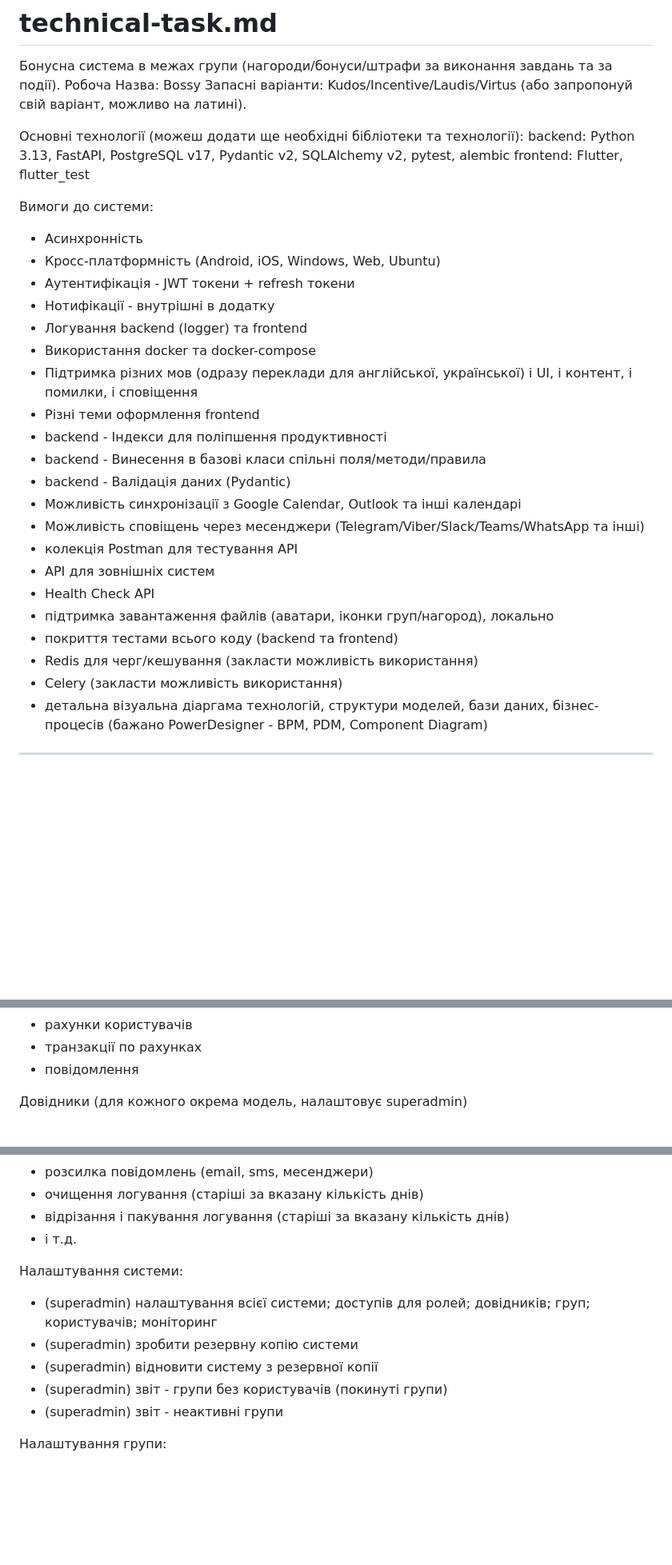
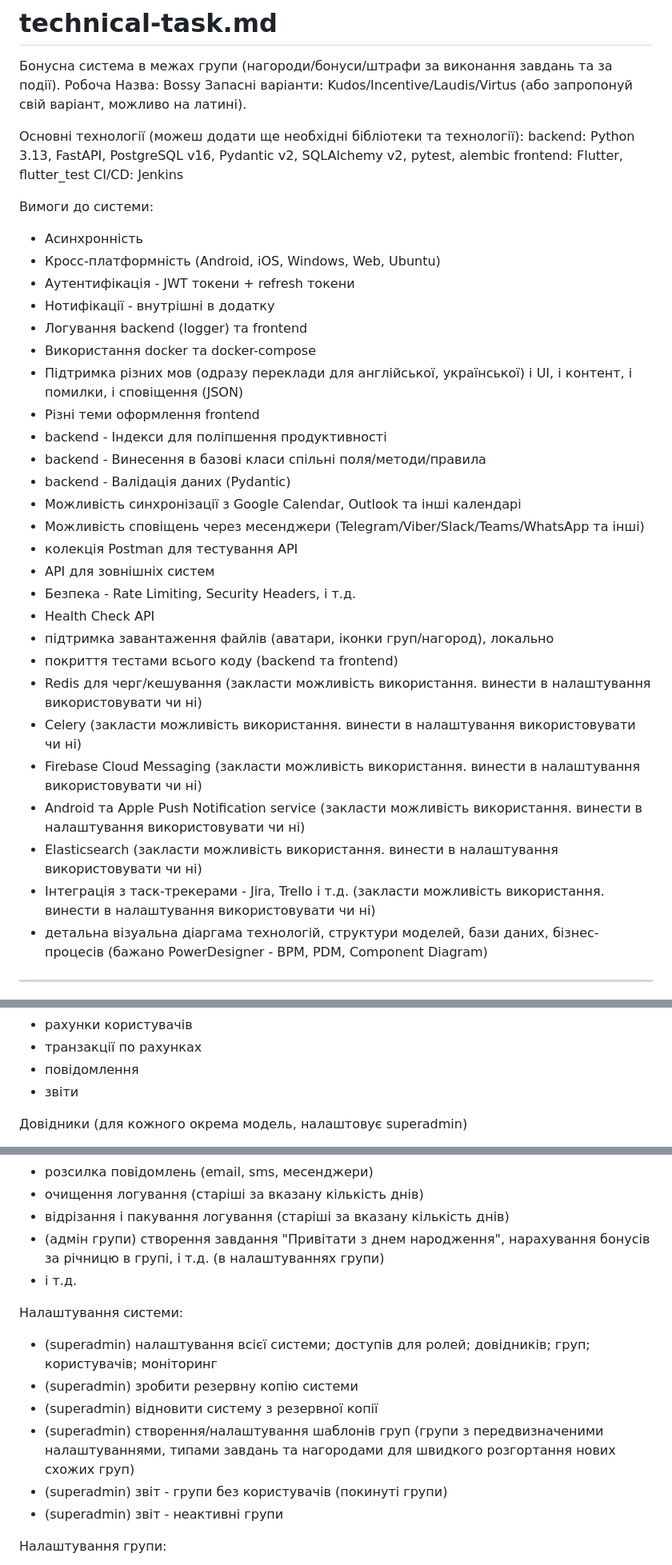
Before and after one commit to mserjo/bossy, a Markdown page: technical-task.md, 3 parts joined by grey strips. Shown at 80% size. GitHub-like rendering; blank space fills up the shorter version.

```diff
--- a/technical-task.md
+++ b/technical-task.md
@@ -5,8 +5,9 @@
 Запасні варіанти: Kudos/Incentive/Laudis/Virtus (або запропонуй свій варіант, можливо на латині).
 
 Основні технології (можеш додати ще необхідні бібліотеки та технології):
-backend: Python 3.13, FastAPI, PostgreSQL v17, Pydantic v2, SQLAlchemy v2, pytest, alembic
+backend: Python 3.13, FastAPI, PostgreSQL v16, Pydantic v2, SQLAlchemy v2, pytest, alembic
 frontend: Flutter, flutter_test
+CI/CD: Jenkins
 
 Вимоги до системи:
 - Асинхронність
@@ -15,7 +16,7 @@ frontend: Flutter, flutter_test
 - Нотифікації - внутрішні в додатку
 - Логування backend (logger) та frontend
 - Використання docker та docker-compose
-- Підтримка різних мов (одразу переклади для англійської, української) і UI, і контент, і помилки, і сповіщення
+- Підтримка різних мов (одразу переклади для англійської, української) і UI, і контент, і помилки, і сповіщення (JSON)
 - Різні теми оформлення frontend
 - backend - Індекси для поліпшення продуктивності
 - backend - Винесення в базові класи спільні поля/методи/правила
@@ -24,11 +25,16 @@ frontend: Flutter, flutter_test
 - Можливість сповіщень через месенджери (Telegram/Viber/Slack/Teams/WhatsApp та інші)
 - колекція Postman для тестування API
 - API для зовнішніх систем
+- Безпека - Rate Limiting, Security Headers, і т.д.
 - Health Check API
 - підтримка завантаження файлів (аватари, іконки груп/нагород), локально
 - покриття тестами всього коду (backend та frontend)
-- Redis для черг/кешування (закласти можливість використання)
-- Celery (закласти можливість використання)
+- Redis для черг/кешування (закласти можливість використання. винести в налаштування використовувати чи ні)
+- Celery (закласти можливість використання. винести в налаштування використовувати чи ні)
+- Firebase Cloud Messaging (закласти можливість використання. винести в налаштування використовувати чи ні)
+- Android та Apple Push Notification service (закласти можливість використання. винести в налаштування використовувати чи ні)
+- Elasticsearch (закласти можливість використання. винести в налаштування використовувати чи ні)
+- Інтеграція з таск-трекерами - Jira, Trello і т.д. (закласти можливість використання. винести в налаштування використовувати чи ні)
 - детальна візуальна діаргама технологій, структури моделей, бази даних, бізнес-процесів (бажано PowerDesigner - BPM, PDM, Component Diagram)
 
 ------------------------------------------------------------------------------------------------------------------------
@@ -45,6 +51,7 @@ frontend: Flutter, flutter_test
 - рахунки користувачів
 - транзакції по рахунках
 - повідомлення
+- звіти
 
 Довідники (для кожного окрема модель, налаштовує superadmin)
 - статуси
@@ -70,12 +77,14 @@ frontend: Flutter, flutter_test
 - розсилка повідомлень (email, sms, месенджери)
 - очищення логування (старіші за вказану кількість днів)
 - відрізання і пакування логування (старіші за вказану кількість днів)
+- (адмін групи) створення завдання "Привітати з днем народження", нарахування бонусів за річницю в групі, і т.д. (в налаштуваннях групи)
 - і т.д.
 
 Налаштування системи:
 - (superadmin) налаштування всієї системи; доступів для ролей; довідників; груп; користувачів; моніторинг
 - (superadmin) зробити резервну копію системи
 - (superadmin) відновити систему з резервної копії
+- (superadmin) створення/налаштування шаблонів груп (групи з передвизначеними налаштуваннями, типами завдань та нагородами для швидкого розгортання нових схожих груп)
 - (superadmin) звіт - групи без користувачів (покинуті групи)
 - (superadmin) звіт - неактивні групи
 
```
Also changed, not shown: other parts of technical-task.md (+13 -2 lines).
